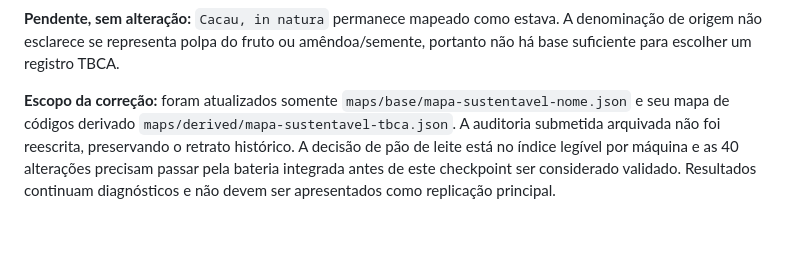
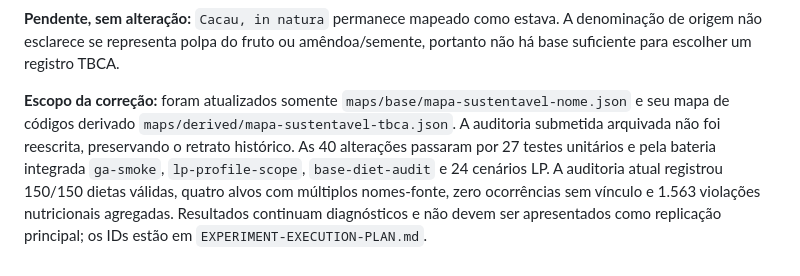
Before and after one commit to thalyson004/ieee-repository-brazilian-diet-optimization, a Markdown page: archive/audits/food-mapping-corrections-2026-09-24.md, the part around the change. Drawn GitHub-style; blank space fills up the shorter version.

Commit message:
Update mapping checkpoint after milk-bread correction

```diff
--- a/archive/audits/food-mapping-corrections-2026-09-24.md
+++ b/archive/audits/food-mapping-corrections-2026-09-24.md
@@ -47,4 +47,4 @@ Esta é uma trilha de auditoria separada da fila histórica `food-mapping-review
 
 **Pendente, sem alteração:** `Cacau, in natura` permanece mapeado como estava. A denominação de origem não esclarece se representa polpa do fruto ou amêndoa/semente, portanto não há base suficiente para escolher um registro TBCA.
 
-**Escopo da correção:** foram atualizados somente `maps/base/mapa-sustentavel-nome.json` e seu mapa de códigos derivado `maps/derived/mapa-sustentavel-tbca.json`. A auditoria submetida arquivada não foi reescrita, preservando o retrato histórico. A decisão de pão de leite está no índice legível por máquina e as 40 alterações precisam passar pela bateria integrada antes de este checkpoint ser considerado validado. Resultados continuam diagnósticos e não devem ser apresentados como replicação principal.
+**Escopo da correção:** foram atualizados somente `maps/base/mapa-sustentavel-nome.json` e seu mapa de códigos derivado `maps/derived/mapa-sustentavel-tbca.json`. A auditoria submetida arquivada não foi reescrita, preservando o retrato histórico. As 40 alterações passaram por 27 testes unitários e pela bateria integrada `ga-smoke`, `lp-profile-scope`, `base-diet-audit` e 24 cenários LP. A auditoria atual registrou 150/150 dietas válidas, quatro alvos com múltiplos nomes-fonte, zero ocorrências sem vínculo e 1.563 violações nutricionais agregadas. Resultados continuam diagnósticos e não devem ser apresentados como replicação principal; os IDs estão em `EXPERIMENT-EXECUTION-PLAN.md`.
```
Also changed, not shown: docs/data-mapping.md (+5 -5 lines).
